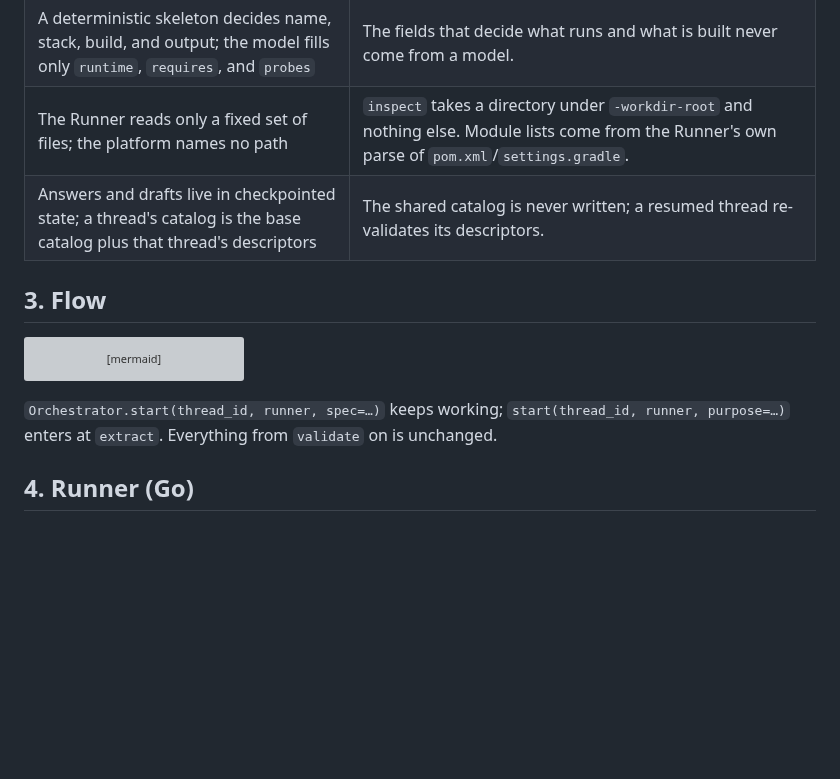
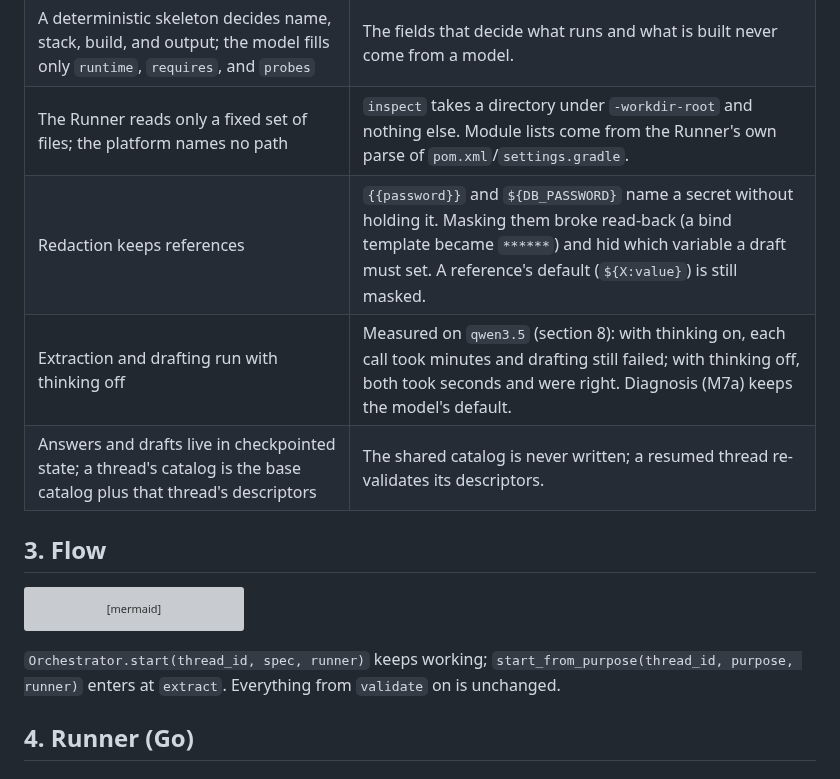
Before and after one commit to yutaofr/container-agent, a Markdown page: docs/plans/2026-10-18-m7b-clarify-inspection-design.md, the part around one of its changes. Drawn GitHub-style; blank space fills up the shorter version; grey boxes are pictures that could not be loaded.

````diff
--- a/docs/plans/2026-10-18-m7b-clarify-inspection-design.md
+++ b/docs/plans/2026-10-18-m7b-clarify-inspection-design.md
@@ -21,6 +21,8 @@ A user states a cluster's purpose in plain words. The platform turns it into a v
 | **Init resources move to a new M7c** (user decision) | Kafka topics, Cassandra keyspaces/tables, and SQL schema scripts need a descriptor schema, generator init jobs, a Cassandra template, and Runner script copying. None depends on inspection, and all of it helps registered projects too. M7b only reports the resource files it finds. |
 | A deterministic skeleton decides name, stack, build, and output; the model fills only `runtime`, `requires`, and `probes` | The fields that decide what runs and what is built never come from a model. |
 | The Runner reads only a fixed set of files; the platform names no path | `inspect` takes a directory under `-workdir-root` and nothing else. Module lists come from the Runner's own parse of `pom.xml`/`settings.gradle`. |
+| Redaction keeps references | `{{password}}` and `${DB_PASSWORD}` name a secret without holding it. Masking them broke read-back (a bind template became `******`) and hid which variable a draft must set. A reference's default (`${X:value}`) is still masked. |
+| Extraction and drafting run with thinking off | Measured on `qwen3.5` (section 8): with thinking on, each call took minutes and drafting still failed; with thinking off, both took seconds and were right. Diagnosis (M7a) keeps the model's default. |
 | Answers and drafts live in checkpointed state; a thread's catalog is the base catalog plus that thread's descriptors | The shared catalog is never written; a resumed thread re-validates its descriptors. |
 
 ## 3. Flow
@@ -44,7 +46,7 @@ flowchart TD
   K -->|"unregistered release/snapshot,<br/>bind render error"| ESC["escalate ⏸ clarify"]
 ```
 
-`Orchestrator.start(thread_id, runner, spec=…)` keeps working; `start(thread_id, runner, purpose=…)` enters at `extract`. Everything from `validate` on is unchanged.
+`Orchestrator.start(thread_id, spec, runner)` keeps working; `start_from_purpose(thread_id, purpose, runner)` enters at `extract`. Everything from `validate` on is unchanged.
 
 ## 4. Runner (Go)
 
````
Also changed, not shown: other parts of docs/plans/2026-10-18-m7b-clarify-inspection-design.md (+33 -13 lines), docs/plans/2026-10-17-container-agent-design.md (+1 -1 lines).
